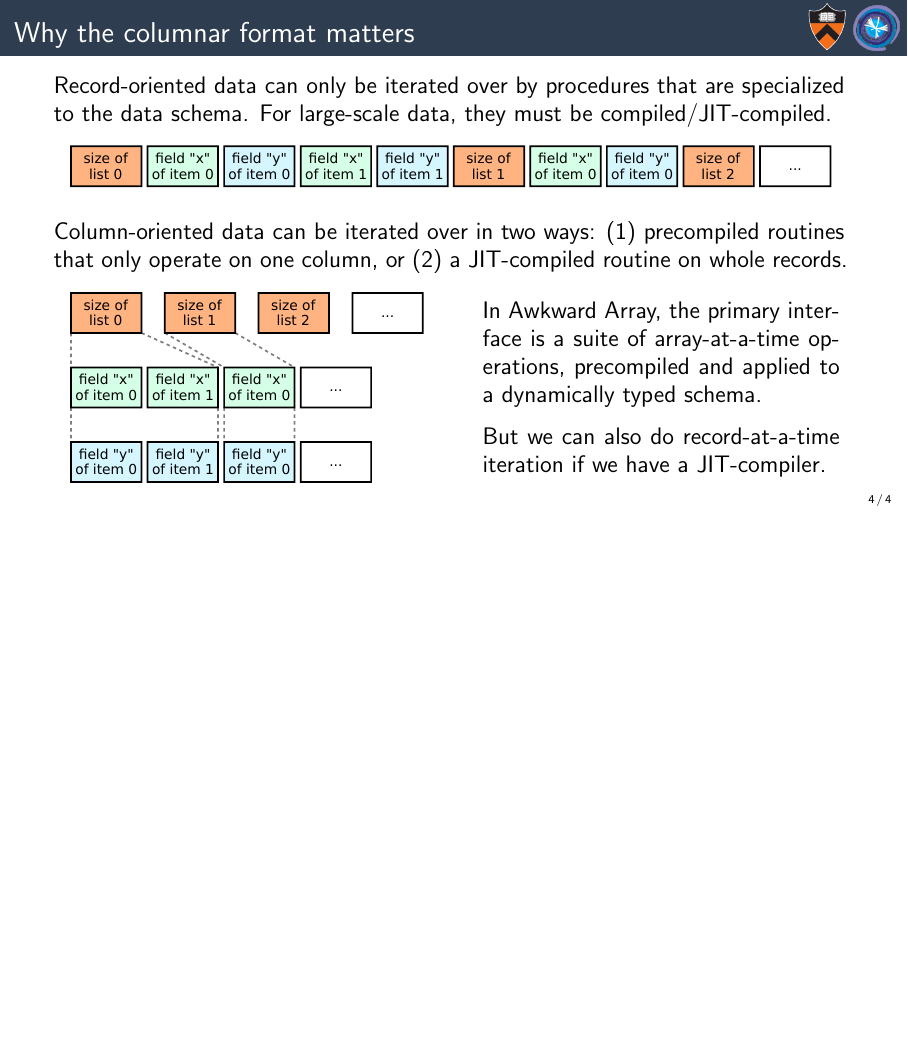
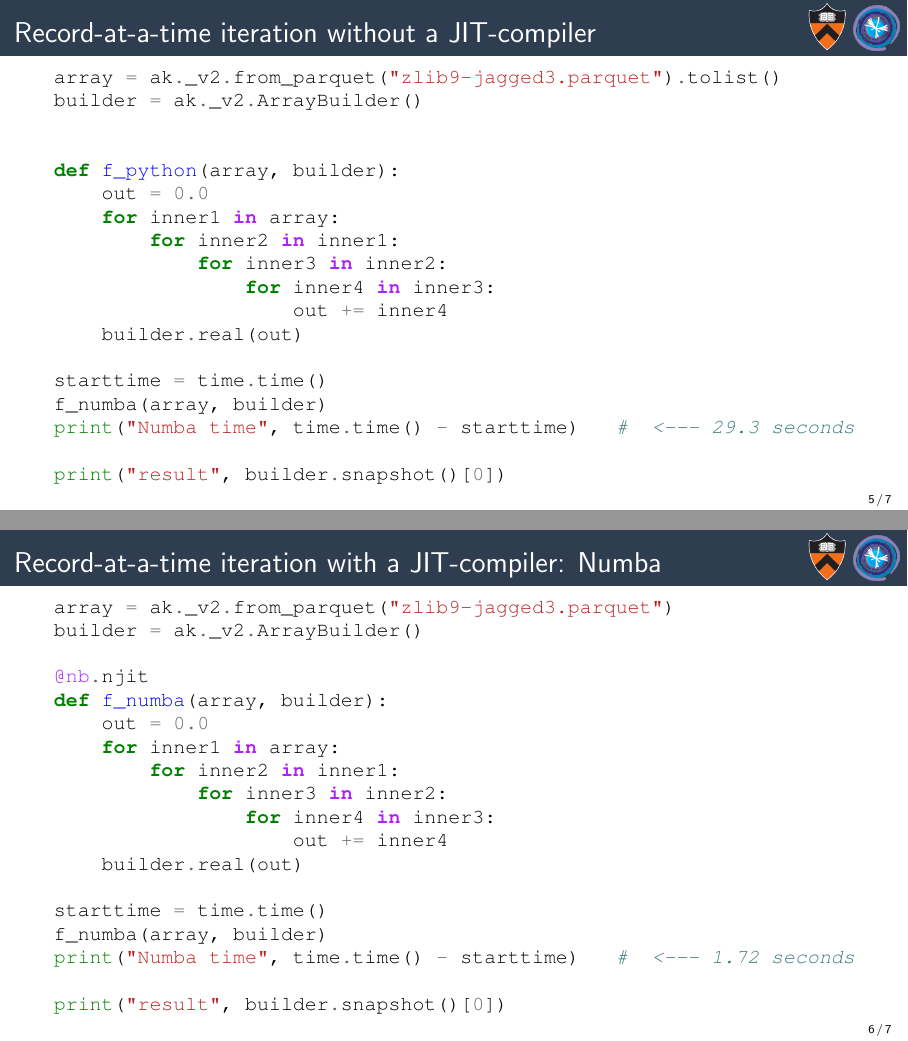
Before and after one commit to jpivarski-talks/2022-03-18-awkward-cpp-for-atlas, LaTeX slides (main.tex): page 11 of 11 before the commit and pages 12 and 13 of 14 after it, the two joined at a grey line, the shorter picture padded with empty space. Compiled offline with pdfLaTeX.

Commit message:
Writing.

```diff
--- a/main.tex
+++ b/main.tex
@@ -124,3 +124,52 @@ Column-oriented data can be iterated over in two ways: (1)~precompiled routines
 \vspace{4 cm}
 \end{frame}
 
+\begin{frame}[fragile]{Record-at-a-time iteration without a JIT-compiler}
+\vspace{0.1 cm}
+\small
+\begin{minted}{python}
+array = ak._v2.from_parquet("zlib9-jagged3.parquet").tolist()
+builder = ak._v2.ArrayBuilder()
+
+
+def f_python(array, builder):
+    out = 0.0
+    for inner1 in array:
+        for inner2 in inner1:
+            for inner3 in inner2:
+                for inner4 in inner3:
+                    out += inner4
+    builder.real(out)
+
+starttime = time.time()
+f_numba(array, builder)
+print("Numba time", time.time() - starttime)   #  <--- 29.3 seconds
+
+print("result", builder.snapshot()[0])
+\end{minted}
+\end{frame}
+
+\begin{frame}[fragile]{Record-at-a-time iteration with a JIT-compiler: Numba}
+\vspace{0.1 cm}
+\small
+\begin{minted}{python}
+array = ak._v2.from_parquet("zlib9-jagged3.parquet")
+builder = ak._v2.ArrayBuilder()
+
+@nb.njit
+def f_numba(array, builder):
+    out = 0.0
+    for inner1 in array:
+        for inner2 in inner1:
+            for inner3 in inner2:
+                for inner4 in inner3:
+                    out += inner4
+    builder.real(out)
+
+starttime = time.time()
+f_numba(array, builder)
+print("Numba time", time.time() - starttime)   #  <--- 1.72 seconds
+
+print("result", builder.snapshot()[0])
+\end{minted}
+\end{frame}
@@ -126,0 +181,2 @@ Column-oriented data can be iterated over in two ways: (1)~precompiled routines
+array = ak._v2.from_parquet("zlib9-jagged3.parquet")
+builder = ak._v2.ArrayBuilder()
@@ -127,2 +191,12 @@ Column-oriented data can be iterated over in two ways: (1)~precompiled routines
+}}}} builder.real(out);
+""", array=array, builder=builder)
+
+starttime = time.time()
+f_cpp(array=array, builder=builder)
+print("C++   time", time.time() - starttime)   #  <--- 1.78 seconds
+
+print("result", builder.snapshot()[0])
+\end{minted}
+\end{frame}
 
 \end{document}
```
Also changed, not shown: main.tex (13 more changed lines).
